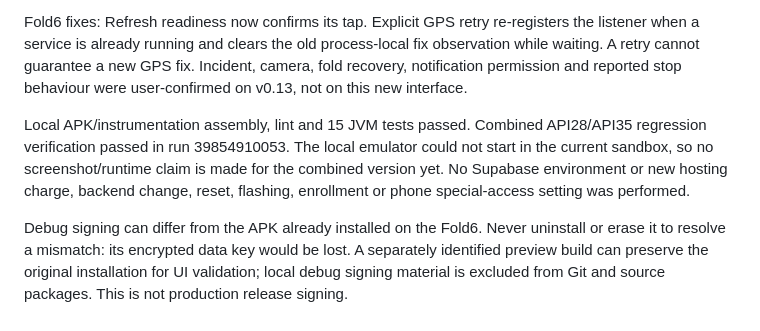
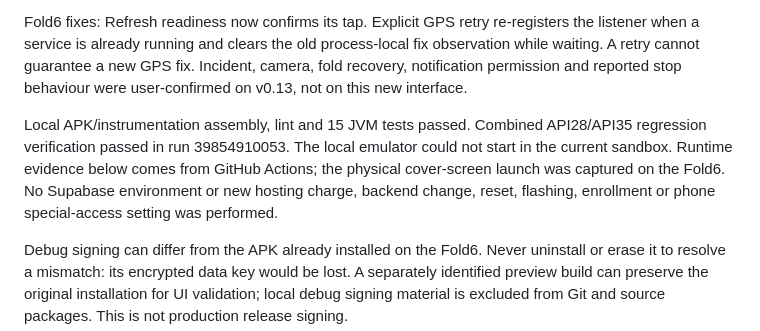
Before and after one commit to MercuryGroupSS/mercury-guard-os, a Markdown page: docs/build-v0.22.md, the part around the change. Rendered like a GitHub page.

Commit message:
Clarify combined runtime evidence and physical preview limits [skip ci]

```diff
--- a/docs/build-v0.22.md
+++ b/docs/build-v0.22.md
@@ -8,7 +8,7 @@ Preserved newer work: encrypted incoming cache, outgoing batch identities and re
 
 Fold6 fixes: Refresh readiness now confirms its tap. Explicit GPS retry re-registers the listener when a service is already running and clears the old process-local fix observation while waiting. A retry cannot guarantee a new GPS fix. Incident, camera, fold recovery, notification permission and reported stop behaviour were user-confirmed on v0.13, not on this new interface.
 
-Local APK/instrumentation assembly, lint and 15 JVM tests passed. Combined API28/API35 regression verification passed in run 39854910053. The local emulator could not start in the current sandbox, so no screenshot/runtime claim is made for the combined version yet. No Supabase environment or new hosting charge, backend change, reset, flashing, enrollment or phone special-access setting was performed.
+Local APK/instrumentation assembly, lint and 15 JVM tests passed. Combined API28/API35 regression verification passed in run 39854910053. The local emulator could not start in the current sandbox. Runtime evidence below comes from GitHub Actions; the physical cover-screen launch was captured on the Fold6. No Supabase environment or new hosting charge, backend change, reset, flashing, enrollment or phone special-access setting was performed.
 
 Debug signing can differ from the APK already installed on the Fold6. Never uninstall or erase it to resolve a mismatch: its encrypted data key would be lost. A separately identified preview build can preserve the original installation for UI validation; local debug signing material is excluded from Git and source packages. This is not production release signing.
 
```
